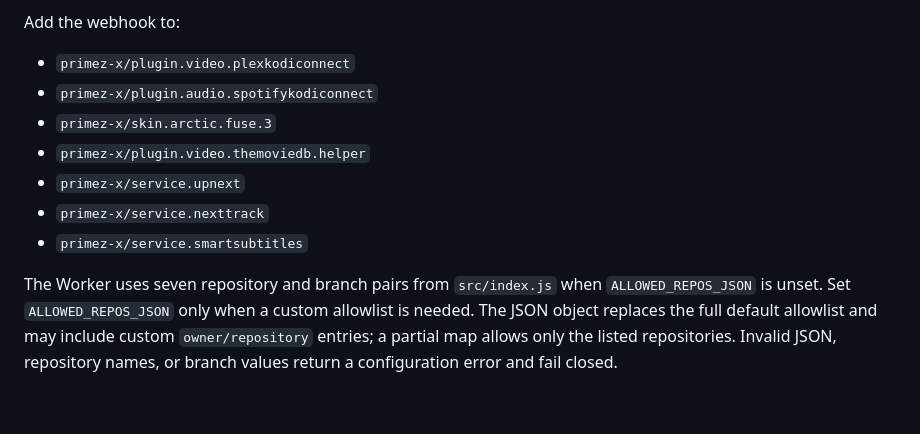
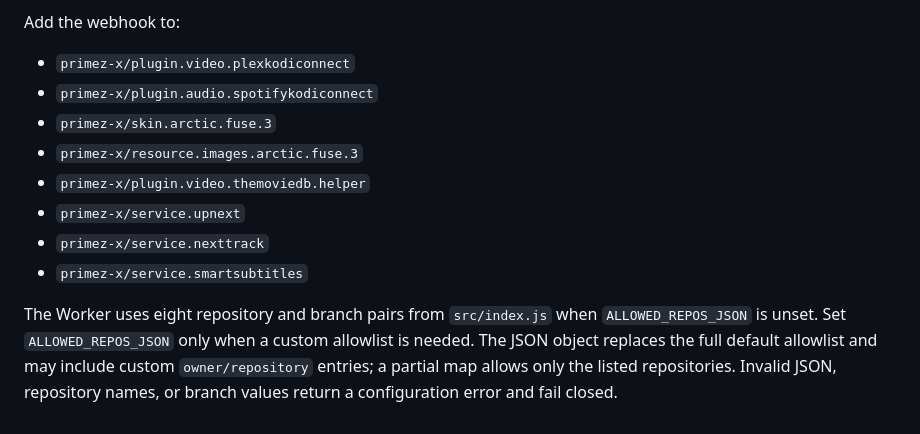
Before and after one commit to primez-x/kodi.addons, a Markdown page: webhook/cloudflare-worker/README.md, the part around the change. GitHub-like rendering.

Commit message:
Document the skin image source webhook

```diff
--- a/webhook/cloudflare-worker/README.md
+++ b/webhook/cloudflare-worker/README.md
@@ -69,9 +69,10 @@ Add the webhook to:
 - `primez-x/plugin.video.plexkodiconnect`
 - `primez-x/plugin.audio.spotifykodiconnect`
 - `primez-x/skin.arctic.fuse.3`
+- `primez-x/resource.images.arctic.fuse.3`
 - `primez-x/plugin.video.themoviedb.helper`
 - `primez-x/service.upnext`
 - `primez-x/service.nexttrack`
 - `primez-x/service.smartsubtitles`
 
-The Worker uses seven repository and branch pairs from `src/index.js` when `ALLOWED_REPOS_JSON` is unset. Set `ALLOWED_REPOS_JSON` only when a custom allowlist is needed. The JSON object replaces the full default allowlist and may include custom `owner/repository` entries; a partial map allows only the listed repositories. Invalid JSON, repository names, or branch values return a configuration error and fail closed.
+The Worker uses eight repository and branch pairs from `src/index.js` when `ALLOWED_REPOS_JSON` is unset. Set `ALLOWED_REPOS_JSON` only when a custom allowlist is needed. The JSON object replaces the full default allowlist and may include custom `owner/repository` entries; a partial map allows only the listed repositories. Invalid JSON, repository names, or branch values return a configuration error and fail closed.
```
